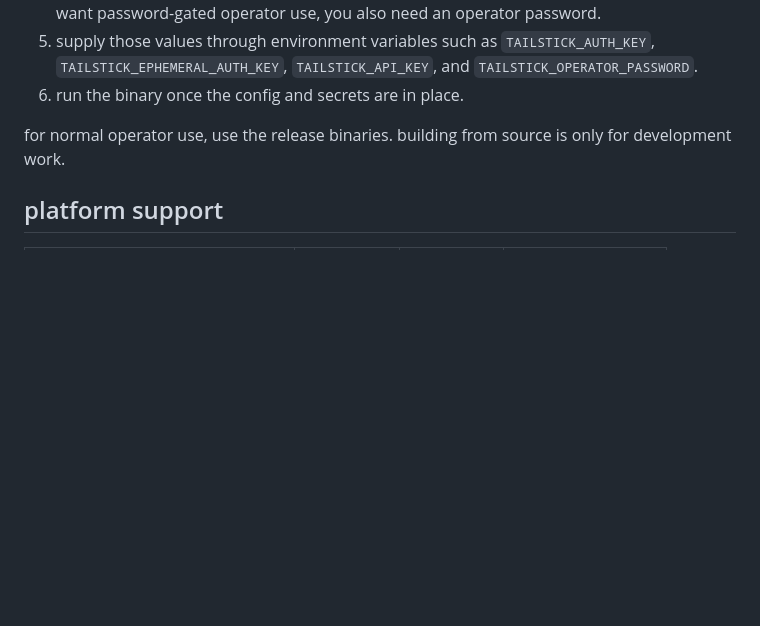
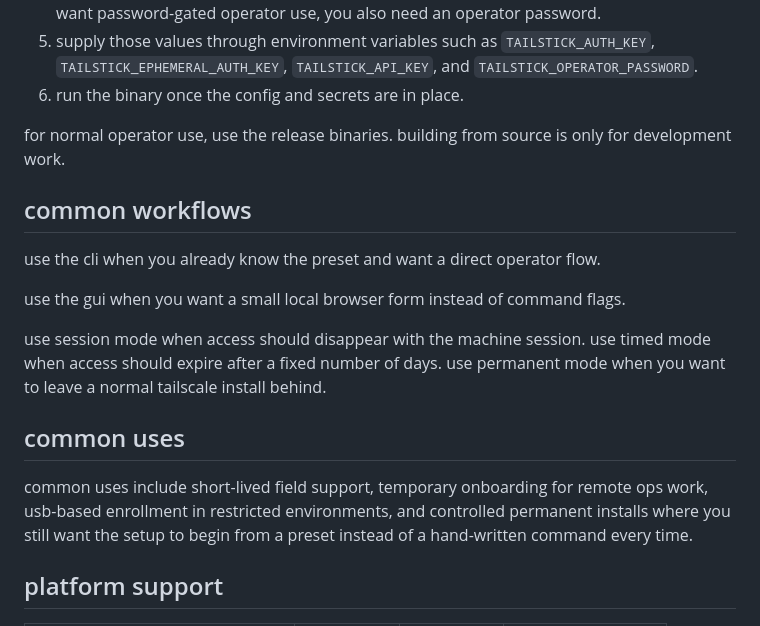
Before and after one commit to Microck/tailstick, a Markdown page: README.md, the part around one of its changes. Drawn GitHub-style; blank space fills up the shorter version.

```diff
--- a/README.md
+++ b/README.md
@@ -38,6 +32,18 @@ if you need temporary or permanent tailscale access on field machines without st
 6. run the binary once the config and secrets are in place.
 
 for normal operator use, use the release binaries. building from source is only for development work.
+
+## common workflows
+
+use the cli when you already know the preset and want a direct operator flow.
+
+use the gui when you want a small local browser form instead of command flags.
+
+use session mode when access should disappear with the machine session. use timed mode when access should expire after a fixed number of days. use permanent mode when you want to leave a normal tailscale install behind.
+
+## common uses
+
+common uses include short-lived field support, temporary onboarding for remote ops work, usb-based enrollment in restricted environments, and controlled permanent installs where you still want the setup to begin from a preset instead of a hand-written command every time.
 
 ## platform support
 
```
Also changed, not shown: other parts of README.md (+2 -45 lines).
